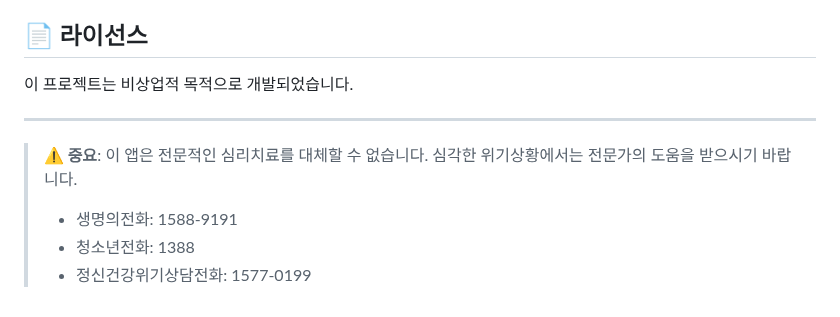
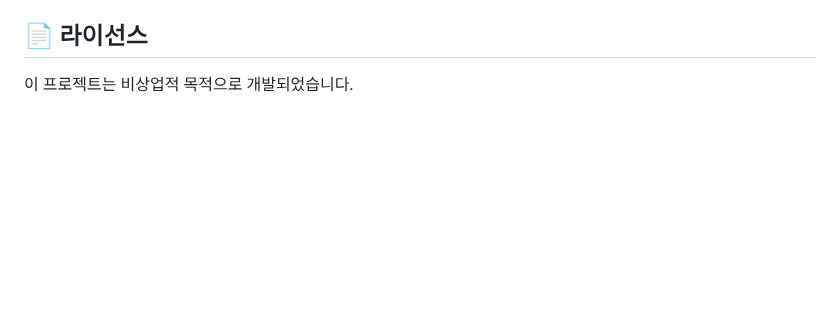
Before and after one commit to Toddoward/Serenitree-AI-Healing-Counseling-Chatbot, a Markdown page: README.md, the part around the change. Drawn GitHub-style; blank space fills up the shorter version.

```diff
--- a/README.md
+++ b/README.md
@@ -185,11 +185,3 @@ python main.py
 ## 📄 라이선스
 
 이 프로젝트는 비상업적 목적으로 개발되었습니다.
-
----
-
-> **⚠️ 중요**: 이 앱은 전문적인 심리치료를 대체할 수 없습니다. 심각한 위기상황에서는 전문가의 도움을 받으시기 바랍니다.
->
-> - 생명의전화: 1588-9191
-> - 청소년전화: 1388
-> - 정신건강위기상담전화: 1577-0199
```
